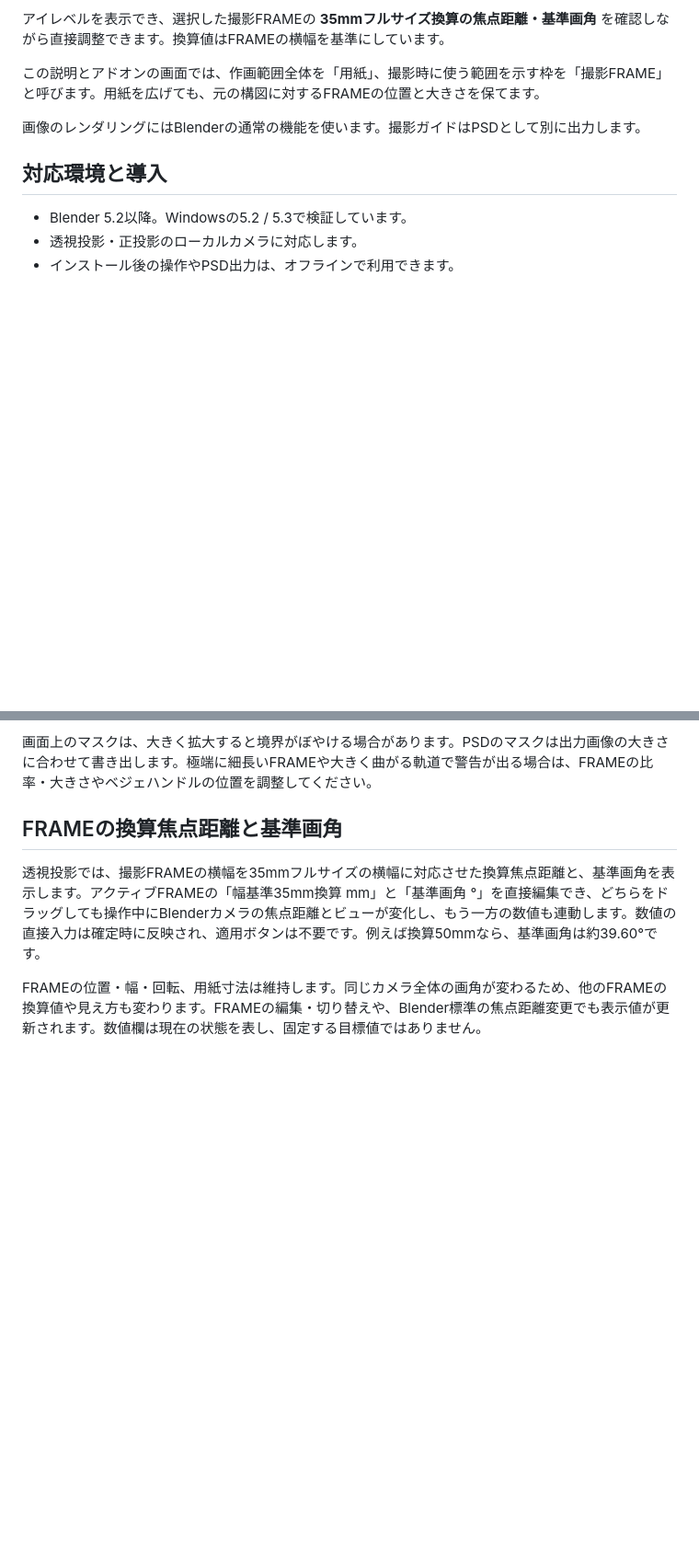
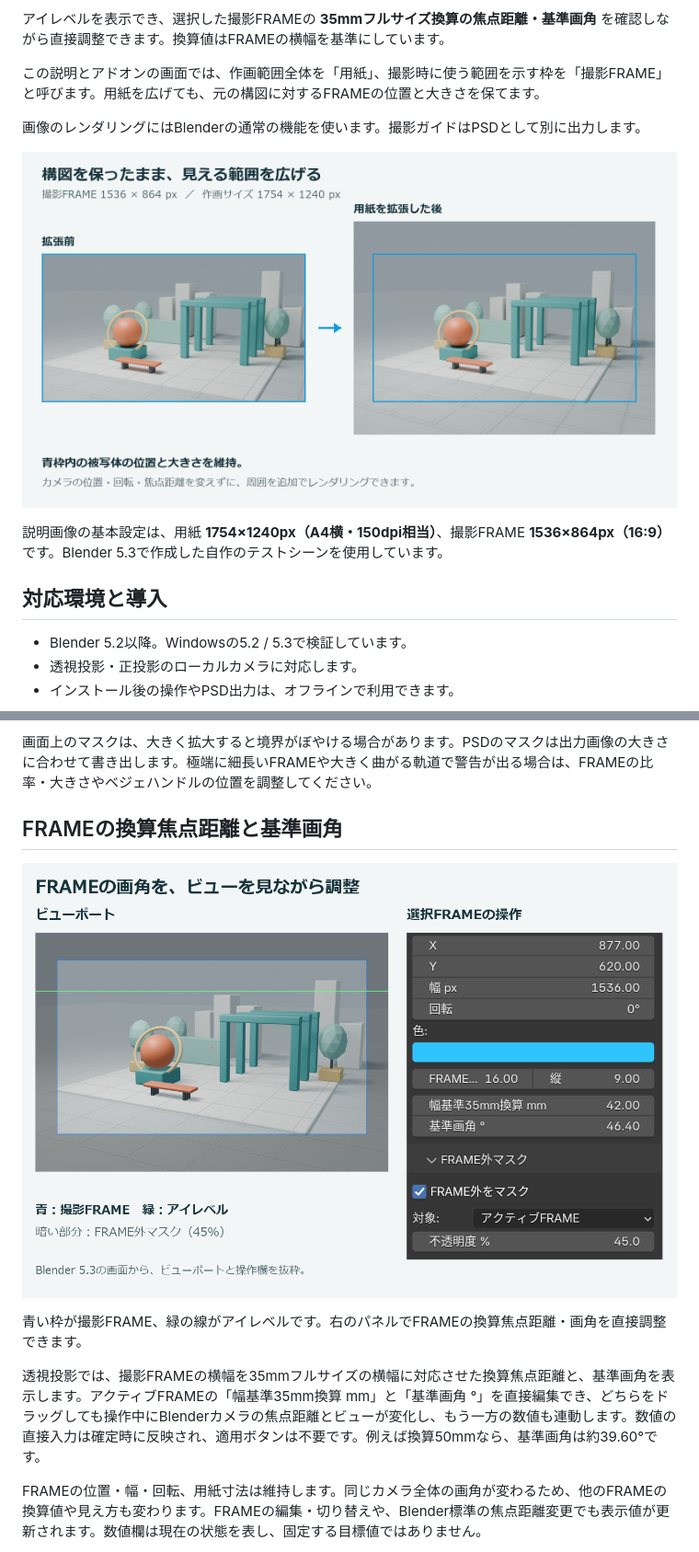
Before and after one commit to stechdrive/blender-cameraframes, a Markdown page: README.md, 2 parts joined by grey strips. Shown at 92% size. GitHub-like rendering; pictures changed too: docs/images/composition-expansion.png (added), docs/images/frame-controls.png (added); blank space fills up the shorter version.

Commit message:
Illustrate composition expansion and vertical PAN with verified Blender captures

```diff
--- a/README.md
+++ b/README.md
@@ -9,6 +9,10 @@
 この説明とアドオンの画面では、作画範囲全体を「用紙」、撮影時に使う範囲を示す枠を「撮影FRAME」と呼びます。用紙を広げても、元の構図に対するFRAMEの位置と大きさを保てます。
 
 画像のレンダリングにはBlenderの通常の機能を使います。撮影ガイドはPSDとして別に出力します。
+
+![同じ大きさの青いFRAMEを保ちながら、周囲のレンダリング範囲を拡張した比較](docs/images/composition-expansion.png)
+
+説明画像の基本設定は、用紙 **1754×1240px（A4横・150dpi相当）**、撮影FRAME **1536×864px（16:9）** です。Blender 5.3で作成した自作のテストシーンを使用しています。
 
 ## 対応環境と導入
 
@@ -75,6 +87,10 @@ FRAMEの画面表示とPSDへの出力は別々に選べます。軌道は一覧
 
 ## FRAMEの換算焦点距離と基準画角
 
+![撮影FRAME、緑のアイレベル、換算焦点距離・画角の編集欄とFRAME外マスク](docs/images/frame-controls.png)
+
+青い枠が撮影FRAME、緑の線がアイレベルです。右のパネルでFRAMEの換算焦点距離・画角を直接調整できます。
+
 透視投影では、撮影FRAMEの横幅を35mmフルサイズの横幅に対応させた換算焦点距離と、基準画角を表示します。アクティブFRAMEの「幅基準35mm換算 mm」と「基準画角 °」を直接編集でき、どちらをドラッグしても操作中にBlenderカメラの焦点距離とビューが変化し、もう一方の数値も連動します。数値の直接入力は確定時に反映され、適用ボタンは不要です。例えば換算50mmなら、基準画角は約39.60°です。
 
 FRAMEの位置・幅・回転、用紙寸法は維持します。同じカメラ全体の画角が変わるため、他のFRAMEの換算値や見え方も変わります。FRAMEの編集・切り替えや、Blender標準の焦点距離変更でも表示値が更新されます。数値欄は現在の状態を表し、固定する目標値ではありません。
```
Also changed, not shown: other parts of README.md (+12 -0 lines), docs/images/guide-psd-layers.png (added), 2 other files.
